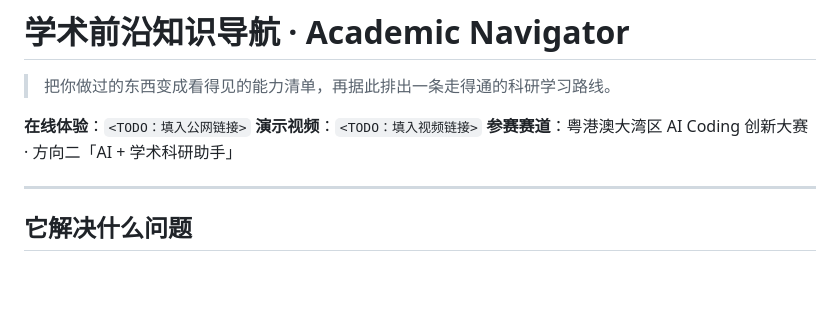
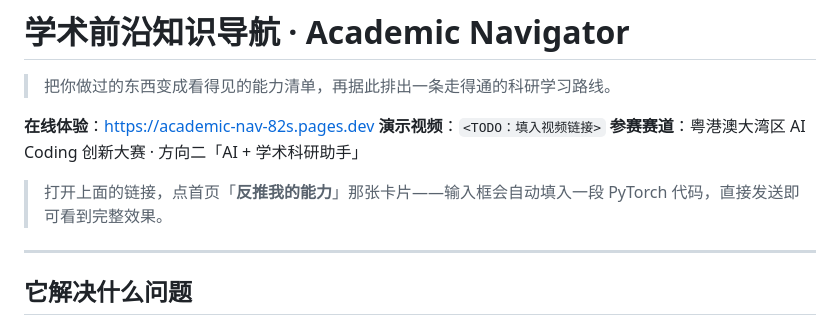
Before and after one commit to Yukii0403/CS-guider, a Markdown page: README.md, the part around the change. GitHub-like rendering; blank space fills up the shorter version.

Commit message:
docs: README 填入线上体验链接（Cloudflare Pages）

```diff
--- a/README.md
+++ b/README.md
@@ -2,9 +2,11 @@
 
 > 把你做过的东西变成看得见的能力清单，再据此排出一条走得通的科研学习路线。
 
-**在线体验**：`<TODO：填入公网链接>`
+**在线体验**：https://academic-nav-82s.pages.dev
 **演示视频**：`<TODO：填入视频链接>`
 **参赛赛道**：粤港澳大湾区 AI Coding 创新大赛 · 方向二「AI + 学术科研助手」
+
+> 打开上面的链接，点首页「**反推我的能力**」那张卡片——输入框会自动填入一段 PyTorch 代码，直接发送即可看到完整效果。
 
 ---
 
```
